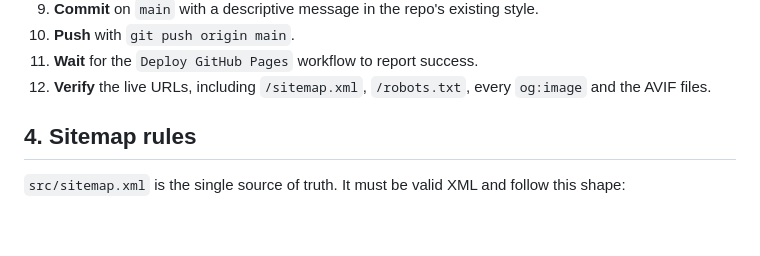
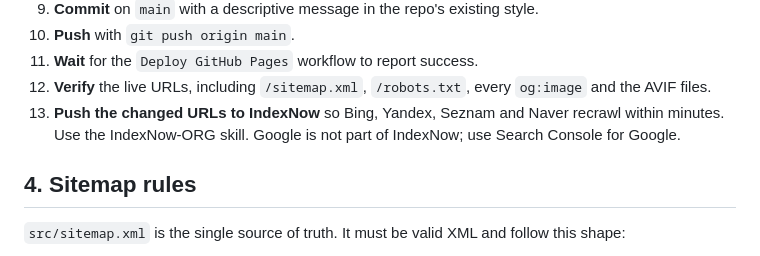
Before and after one commit to munawarabadullah/agentic-infrastructure, a Markdown page: AGENTS.md, the part around the change. Drawn GitHub-style; blank space fills up the shorter version.

Commit message:
Document the IndexNow step in the publish procedure

```diff
--- a/AGENTS.md
+++ b/AGENTS.md
@@ -53,6 +53,7 @@ The structure is hub and spoke: home and journal are hubs, articles are spokes,
 10. **Push** with `git push origin main`.
 11. **Wait** for the `Deploy GitHub Pages` workflow to report success.
 12. **Verify** the live URLs, including `/sitemap.xml`, `/robots.txt`, every `og:image` and the AVIF files.
+13. **Push the changed URLs to IndexNow** so Bing, Yandex, Seznam and Naver recrawl within minutes. Use the IndexNow-ORG skill. Google is not part of IndexNow; use Search Console for Google.
 
 ## 4. Sitemap rules
 
```
